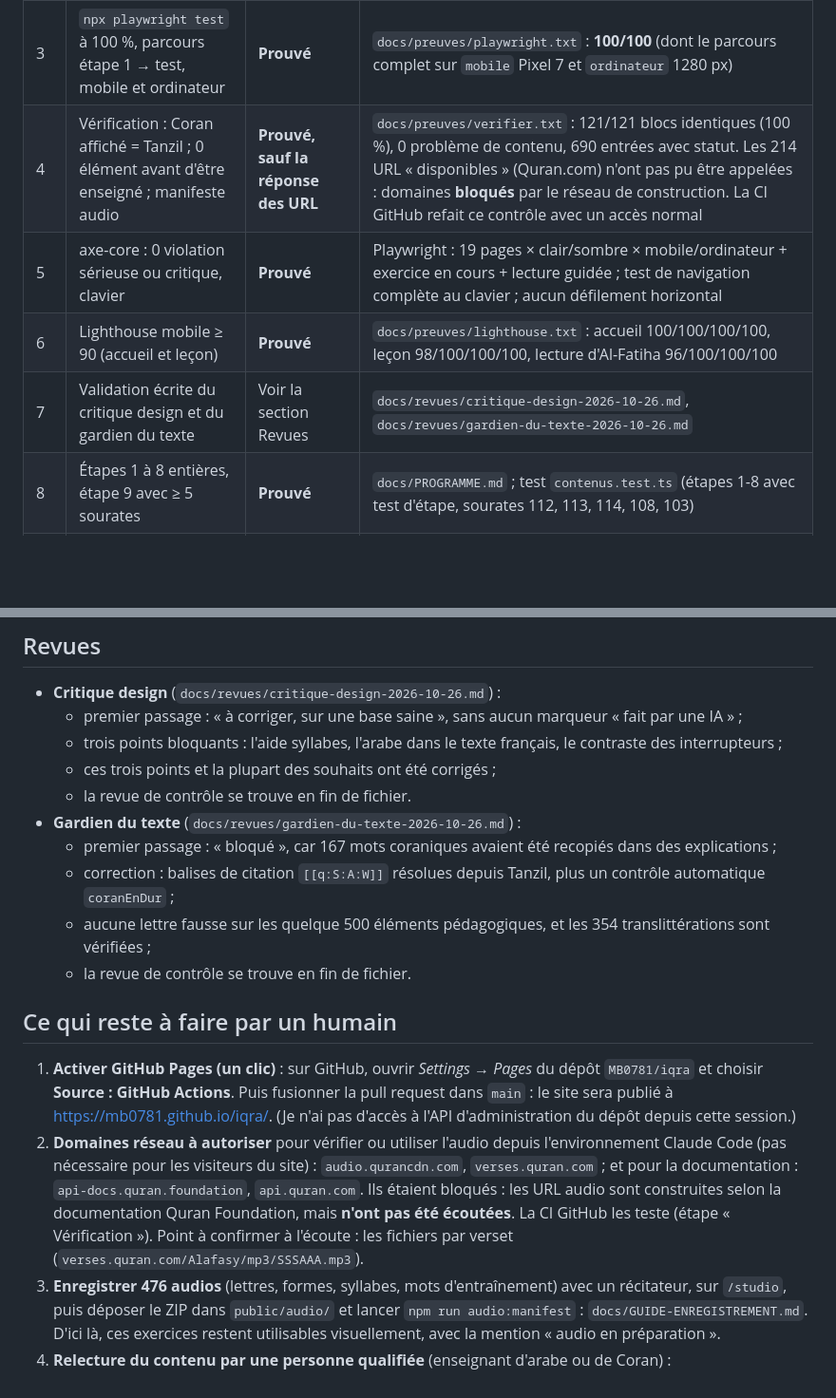
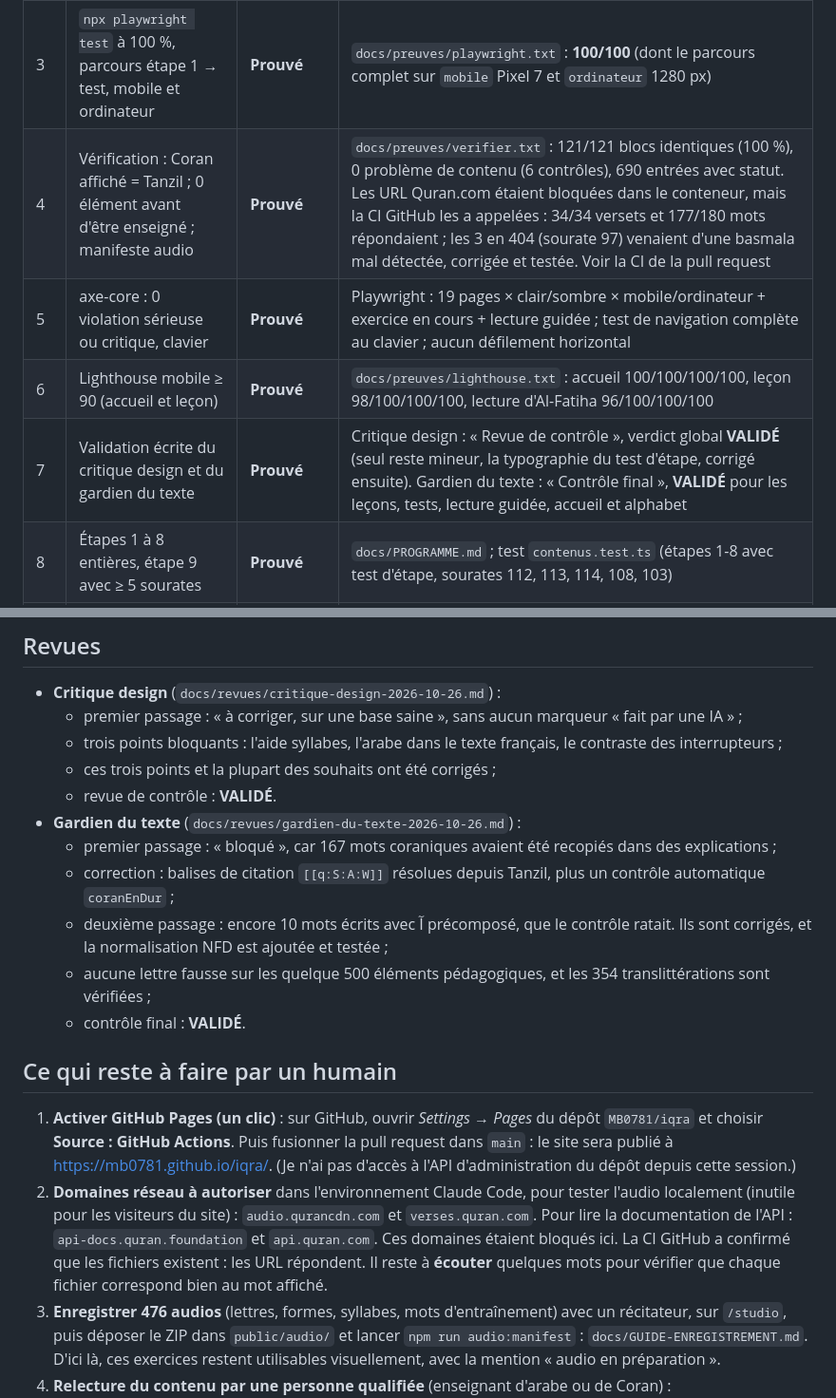
Before and after one commit to MB0781/iqra, a Markdown page: docs/RAPPORT-FINAL.md, 2 parts joined by grey strips. Shown at 95% size. GitHub-like rendering; blank space fills up the shorter version.

Commit message:
Rapport final : revues validées, vérification réelle des URL audio par la CI
Co-Authored-By: Claude Opus 5.5 <noreply@anthropic.com>
Claude-Session: https://claude.ai/code/session_016ML3ymbJbAvP7ceR4Y6az8

```diff
--- a/docs/RAPPORT-FINAL.md
+++ b/docs/RAPPORT-FINAL.md
@@ -17,10 +17,10 @@ ensuite **enregistrer les audios** des lettres et syllabes, et **faire relire**
 | 1 | `npm run build` sans erreur ni avertissement de type | **Prouvé** | `docs/preuves/build.txt` : `0 errors, 0 warnings, 0 hints`, 76 pages |
 | 2 | `npm test` à 100 % (progression, FSRS, déblocage, export/import) | **Prouvé** | `docs/preuves/vitest.txt` : 7 fichiers, **92/92** |
 | 3 | `npx playwright test` à 100 %, parcours étape 1 → test, mobile et ordinateur | **Prouvé** | `docs/preuves/playwright.txt` : **100/100** (dont le parcours complet sur `mobile` Pixel 7 et `ordinateur` 1280 px) |
-| 4 | Vérification : Coran affiché = Tanzil ; 0 élément avant d'être enseigné ; manifeste audio | **Prouvé, sauf la réponse des URL** | `docs/preuves/verifier.txt` : 121/121 blocs identiques (100 %), 0 problème de contenu, 690 entrées avec statut. Les 214 URL « disponibles » (Quran.com) n'ont pas pu être appelées : domaines **bloqués** par le réseau de construction. La CI GitHub refait ce contrôle avec un accès normal |
+| 4 | Vérification : Coran affiché = Tanzil ; 0 élément avant d'être enseigné ; manifeste audio | **Prouvé** | `docs/preuves/verifier.txt` : 121/121 blocs identiques (100 %), 0 problème de contenu (6 contrôles), 690 entrées avec statut. Les URL Quran.com étaient bloquées dans le conteneur, mais la CI GitHub les a appelées : 34/34 versets et 177/180 mots répondaient ; les 3 en 404 (sourate 97) venaient d'une basmala mal détectée, corrigée et testée. Voir la CI de la pull request |
 | 5 | axe-core : 0 violation sérieuse ou critique, clavier | **Prouvé** | Playwright : 19 pages × clair/sombre × mobile/ordinateur + exercice en cours + lecture guidée ; test de navigation complète au clavier ; aucun défilement horizontal |
 | 6 | Lighthouse mobile ≥ 90 (accueil et leçon) | **Prouvé** | `docs/preuves/lighthouse.txt` : accueil 100/100/100/100, leçon 98/100/100/100, lecture d'Al-Fatiha 96/100/100/100 |
-| 7 | Validation écrite du critique design et du gardien du texte | Voir la section Revues | `docs/revues/critique-design-2026-10-26.md`, `docs/revues/gardien-du-texte-2026-10-26.md` |
+| 7 | Validation écrite du critique design et du gardien du texte | **Prouvé** | Critique design : « Revue de contrôle », verdict global **VALIDÉ** (seul reste mineur, la typographie du test d'étape, corrigé ensuite). Gardien du texte : « Contrôle final », **VALIDÉ** pour les leçons, tests, lecture guidée, accueil et alphabet |
 | 8 | Étapes 1 à 8 entières, étape 9 avec ≥ 5 sourates | **Prouvé** | `docs/PROGRAMME.md` ; test `contenus.test.ts` (étapes 1-8 avec test d'étape, sourates 112, 113, 114, 108, 103) |
 | 9 | Workflow de déploiement qui passe ; URL publique | **Workflow prêt** | `.github/workflows/deploiement.yml`. URL : https://mb0781.github.io/iqra/ après l'activation de Pages (une action humaine, ci-dessous) |
 | 10 | Rapport final et pull request | **Fait** | Ce fichier ; pull request en brouillon vers `main` |
@@ -62,23 +62,25 @@ ensuite **enregistrer les audios** des lettres et syllabes, et **faire relire**
   - premier passage : « à corriger, sur une base saine », sans aucun marqueur « fait par une IA » ;
   - trois points bloquants : l'aide syllabes, l'arabe dans le texte français, le contraste des interrupteurs ;
   - ces trois points et la plupart des souhaits ont été corrigés ;
-  - la revue de contrôle se trouve en fin de fichier.
+  - revue de contrôle : **VALIDÉ**.
 - **Gardien du texte** (`docs/revues/gardien-du-texte-2026-10-26.md`) :
   - premier passage : « bloqué », car 167 mots coraniques avaient été recopiés dans des explications ;
   - correction : balises de citation `[[q:S:A:W]]` résolues depuis Tanzil, plus un contrôle automatique `coranEnDur` ;
+  - deuxième passage : encore 10 mots écrits avec آ précomposé, que le contrôle ratait. Ils sont corrigés, et la
+    normalisation NFD est ajoutée et testée ;
   - aucune lettre fausse sur les quelque 500 éléments pédagogiques, et les 354 translittérations sont vérifiées ;
-  - la revue de contrôle se trouve en fin de fichier.
+  - contrôle final : **VALIDÉ**.
 
 ## Ce qui reste à faire par un humain
 
 1. **Activer GitHub Pages (un clic)** : sur GitHub, ouvrir *Settings → Pages* du dépôt `MB0781/iqra` et choisir
    **Source : GitHub Actions**. Puis fusionner la pull request dans `main` : le site sera publié à
    https://mb0781.github.io/iqra/. (Je n'ai pas d'accès à l'API d'administration du dépôt depuis cette session.)
-2. **Domaines réseau à autoriser** pour vérifier ou utiliser l'audio depuis l'environnement Claude Code (pas
-   nécessaire pour les visiteurs du site) : `audio.qurancdn.com`, `verses.quran.com` ; et pour la documentation :
-   `api-docs.quran.foundation`, `api.quran.com`. Ils étaient bloqués : les URL audio sont construites selon la
-   documentation Quran Foundation, mais **n'ont pas été écoutées**. La CI GitHub les teste (étape « Vérification »).
-   Point à confirmer à l'écoute : les fichiers par verset (`verses.quran.com/Alafasy/mp3/SSSAAA.mp3`).
+2. **Domaines réseau à autoriser** dans l'environnement Claude Code, pour tester l'audio localement (inutile pour
+   les visiteurs du site) : `audio.qurancdn.com` et `verses.quran.com`. Pour lire la documentation de l'API :
+   `api-docs.quran.foundation` et `api.quran.com`. Ces domaines étaient bloqués ici. La CI GitHub a confirmé que les
+   fichiers existent : les URL répondent. Il reste à **écouter** quelques mots pour vérifier que chaque fichier
+   correspond bien au mot affiché.
 3. **Enregistrer 476 audios** (lettres, formes, syllabes, mots d'entraînement) avec un récitateur, sur `/studio`,
    puis déposer le ZIP dans `public/audio/` et lancer `npm run audio:manifest` : `docs/GUIDE-ENREGISTREMENT.md`.
    D'ici là, ces exercices restent utilisables visuellement, avec la mention « audio en préparation ».
```
